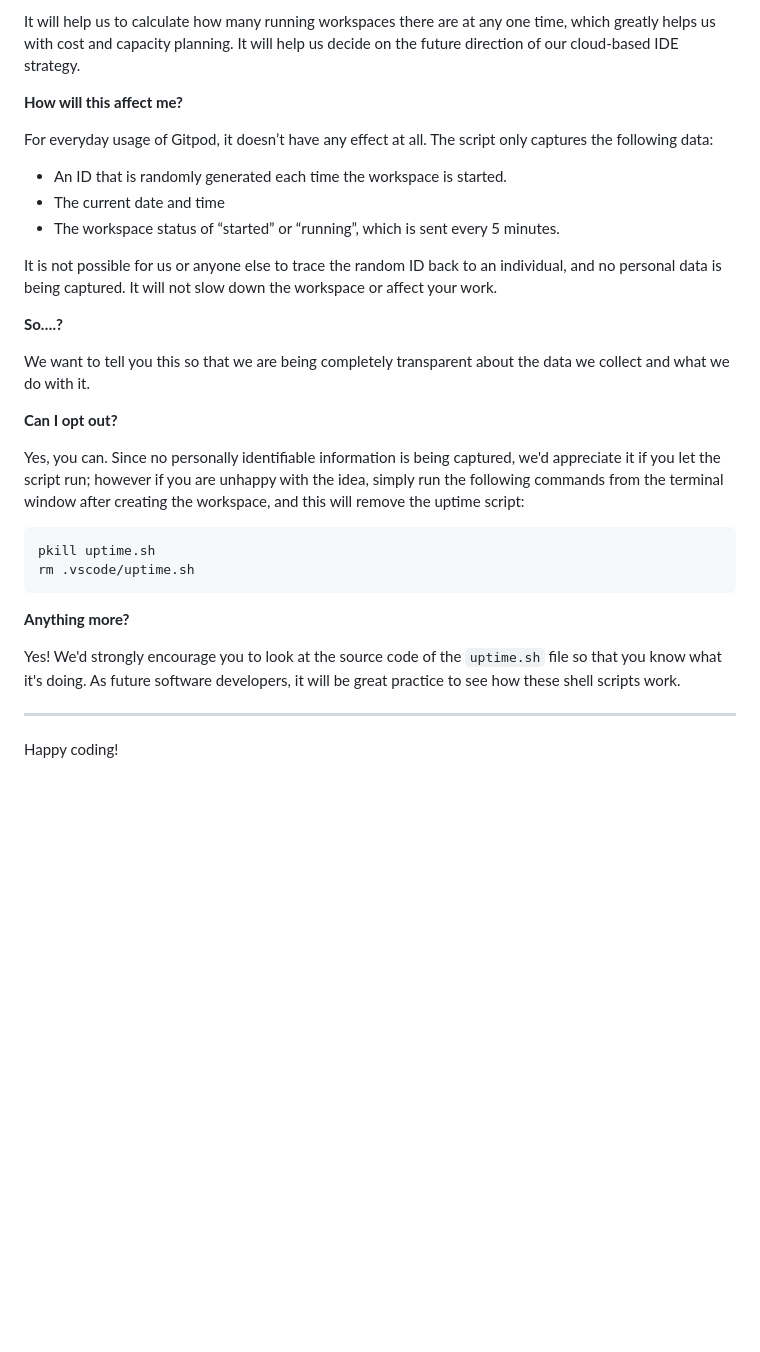
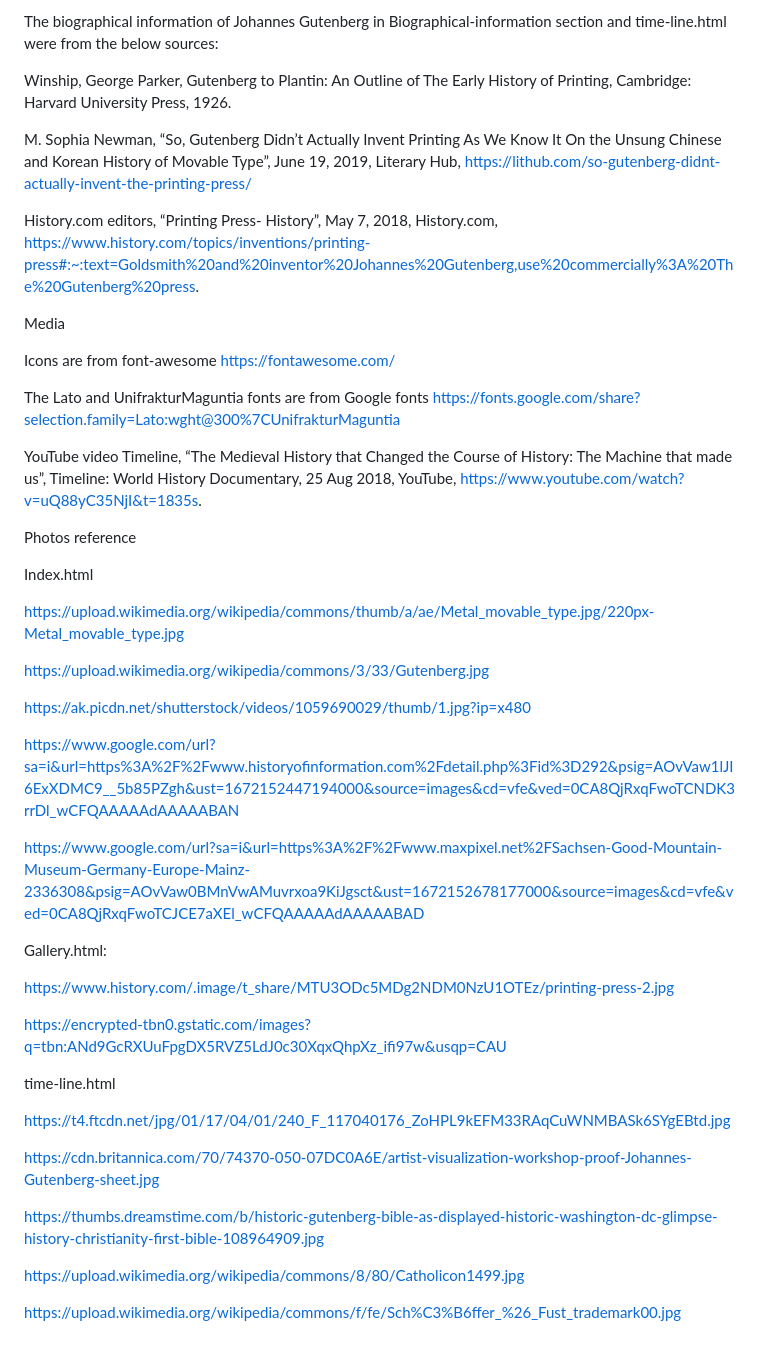
Before and after one commit to HoLaw77/CI-Portfolio-Project-1, a Markdown page: README.md, the part around one of its changes. GitHub-like rendering; blank space fills up the shorter version.

````diff
--- a/README.md
+++ b/README.md
@@ -76,33 +75,53 @@ We continually tweak and adjust this template to help give you the best experien
 
-It will help us to calculate how many running workspaces there are at any one time, which greatly helps us with cost and capacity planning. It will help us decide on the future direction of our cloud-based IDE strategy.
+The biographical information of Johannes Gutenberg in Biographical-information section and time-line.html were from the below sources:
 
-**How will this affect me?**
+Winship, George Parker, Gutenberg to Plantin: An Outline of The Early History of Printing, Cambridge: Harvard University Press, 1926.
 
-For everyday usage of Gitpod, it doesn’t have any effect at all. The script only captures the following data:
+M. Sophia Newman, “So, Gutenberg Didn’t Actually Invent Printing As We Know It
+On the Unsung Chinese and Korean History of Movable Type”, June 19, 2019, Literary Hub, https://lithub.com/so-gutenberg-didnt-actually-invent-the-printing-press/
 
-- An ID that is randomly generated each time the workspace is started.
-- The current date and time
-- The workspace status of “started” or “running”, which is sent every 5 minutes.
+History.com editors, “Printing Press- History”, May 7, 2018, History.com, https://www.history.com/topics/inventions/printing-press#:~:text=Goldsmith%20and%20inventor%20Johannes%20Gutenberg,use%20commercially%3A%20The%20Gutenberg%20press.
 
-It is not possible for us or anyone else to trace the random ID back to an individual, and no personal data is being captured. It will not slow down the workspace or affect your work.
+Media
 
-**So….?**
+Icons are from font-awesome
+https://fontawesome.com/
 
-We want to tell you this so that we are being completely transparent about the data we collect and what we do with it.
+The Lato and UnifrakturMaguntia fonts are from Google fonts
+https://fonts.google.com/share?selection.family=Lato:wght@300%7CUnifrakturMaguntia
 
-**Can I opt out?**
+YouTube video
+Timeline, “The Medieval History that Changed the Course of History: The Machine that made us”, Timeline: World History Documentary, 25 Aug 2018, YouTube, https://www.youtube.com/watch?v=uQ88yC35NjI&t=1835s.
 
-Yes, you can. Since no personally identifiable information is being captured, we'd appreciate it if you let the script run; however if you are unhappy with the idea, simply run the following commands from the terminal window after creating the workspace, and this will remove the uptime script:
+Photos reference
 
-```
-pkill uptime.sh
-rm .vscode/uptime.sh
-```
+Index.html
 
-**Anything more?**
+https://upload.wikimedia.org/wikipedia/commons/thumb/a/ae/Metal_movable_type.jpg/220px-Metal_movable_type.jpg
 
-Yes! We'd strongly encourage you to look at the source code of the `uptime.sh` file so that you know what it's doing. As future software developers, it will be great practice to see how these shell scripts work.
+https://upload.wikimedia.org/wikipedia/commons/3/33/Gutenberg.jpg
 
----
+https://ak.picdn.net/shutterstock/videos/1059690029/thumb/1.jpg?ip=x480
 
-Happy coding!
+https://www.google.com/url?sa=i&url=https%3A%2F%2Fwww.historyofinformation.com%2Fdetail.php%3Fid%3D292&psig=AOvVaw1lJI6ExXDMC9__5b85PZgh&ust=1672152447194000&source=images&cd=vfe&ved=0CA8QjRxqFwoTCNDK3rrDl_wCFQAAAAAdAAAAABAN
+
+https://www.google.com/url?sa=i&url=https%3A%2F%2Fwww.maxpixel.net%2FSachsen-Good-Mountain-Museum-Germany-Europe-Mainz-2336308&psig=AOvVaw0BMnVwAMuvrxoa9KiJgsct&ust=1672152678177000&source=images&cd=vfe&ved=0CA8QjRxqFwoTCJCE7aXEl_wCFQAAAAAdAAAAABAD
+
+Gallery.html:
+
+https://www.history.com/.image/t_share/MTU3ODc5MDg2NDM0NzU1OTEz/printing-press-2.jpg
+
+https://encrypted-tbn0.gstatic.com/images?q=tbn:ANd9GcRXUuFpgDX5RVZ5LdJ0c30XqxQhpXz_ifi97w&usqp=CAU
+
+
+time-line.html
+
+https://t4.ftcdn.net/jpg/01/17/04/01/240_F_117040176_ZoHPL9kEFM33RAqCuWNMBASk6SYgEBtd.jpg
+
+https://cdn.britannica.com/70/74370-050-07DC0A6E/artist-visualization-workshop-proof-Johannes-Gutenberg-sheet.jpg
+
+https://thumbs.dreamstime.com/b/historic-gutenberg-bible-as-displayed-historic-washington-dc-glimpse-history-christianity-first-bible-108964909.jpg
+
+https://upload.wikimedia.org/wikipedia/commons/8/80/Catholicon1499.jpg
+
+https://upload.wikimedia.org/wikipedia/commons/f/fe/Sch%C3%B6ffer_%26_Fust_trademark00.jpg
````
Also changed, not shown: other parts of README.md (+39 -40 lines).
